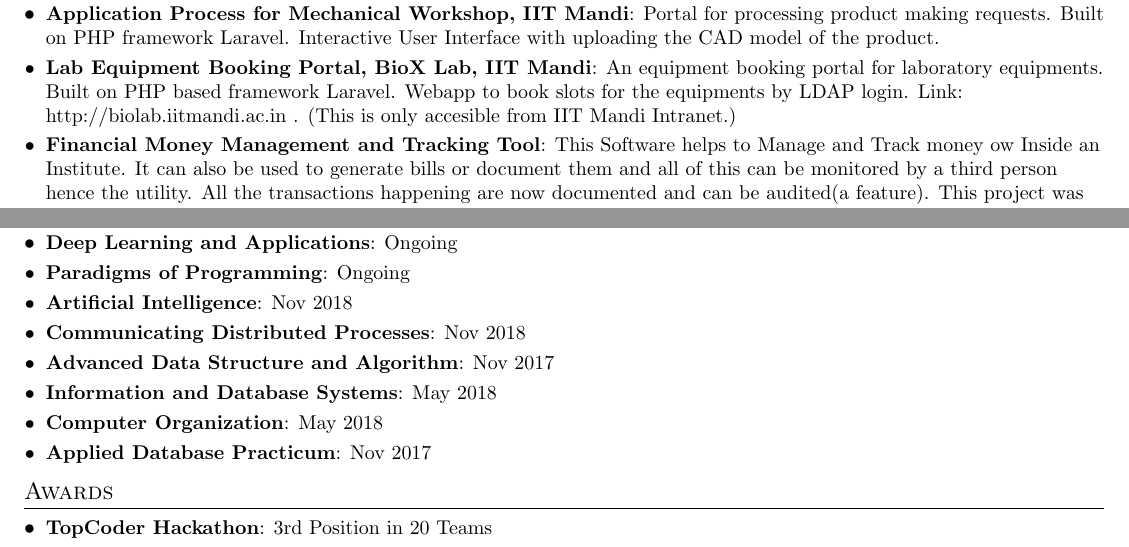
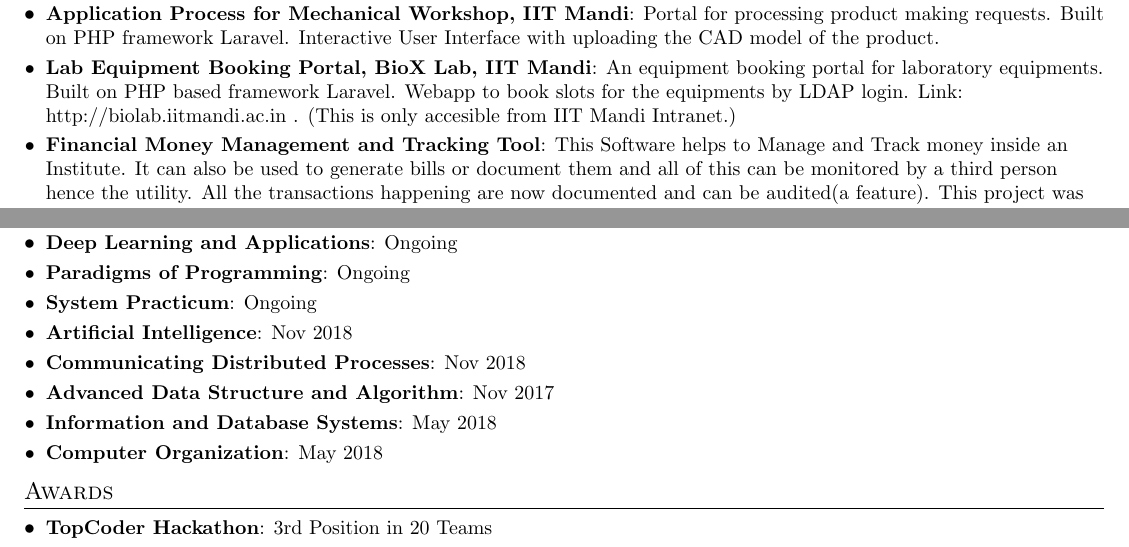
Before and after one commit to hrishi32/resume, a LaTeX document (HrishikeshSarode_CSE.tex): two parts of the page, joined at a grey line, cut so that both start at the same text. Compiled offline with pdfLaTeX.

Commit message:
New Courses

```diff
--- a/HrishikeshSarode_CSE.tex
+++ b/HrishikeshSarode_CSE.tex
@@ -164,7 +164,7 @@
     \resumeSubItem{Lab Equipment Booking Portal, BioX Lab, IIT Mandi}
       {An equipment booking portal for laboratory equipments. Built on PHP based framework Laravel. Webapp to book slots for the equipments by LDAP login. Link: http://biolab.iitmandi.ac.in . (This is only accesible from IIT Mandi Intranet.)}
     \resumeSubItem{Financial Money Management and Tracking Tool}
-      {This Software helps to Manage and Track money ow Inside an Institute. It can also be used to generate bills
+      {This Software helps to Manage and Track money inside an Institute. It can also be used to generate bills
 or document them and all of this can be monitored by a third person hence the utility. All the transactions
 happening are now documented and can be audited(a feature). This project was done in a team of four.
 This Project was built from scratch using PHP,AJAX, HTML,CSS, MY-SQL and involved Server handling.}
@@ -194,6 +194,8 @@ This Project was built using PHP,HTML,CSS and involved Solidity, Server handling
       \resumeSubItem
       {Paradigms of Programming}{Ongoing}
       \resumeSubItem
+      {System Practicum}{Ongoing}
+      \resumeSubItem
       {Artificial Intelligence}{Nov 2018}
       %  \resumeSubItem
       % {Formal Languages and Automata Theory}{Nov 2018}
@@ -205,8 +207,8 @@ This Project was built using PHP,HTML,CSS and involved Solidity, Server handling
       {Information and Database Systems}{May 2018}
       \resumeSubItem
       {Computer Organization}{May 2018}
-      \resumeSubItem
-      {Applied Database Practicum}{Nov 2017}
+      %\resumeSubItem
+      %{Applied Database Practicum}{Nov 2017}
       % \resumeSubItem
       % {Probability, Statistics and Random Processes}{May 2018}
 
```
Also changed, not shown: HrishikeshSarode_CSE.pdf, 3 other files.
